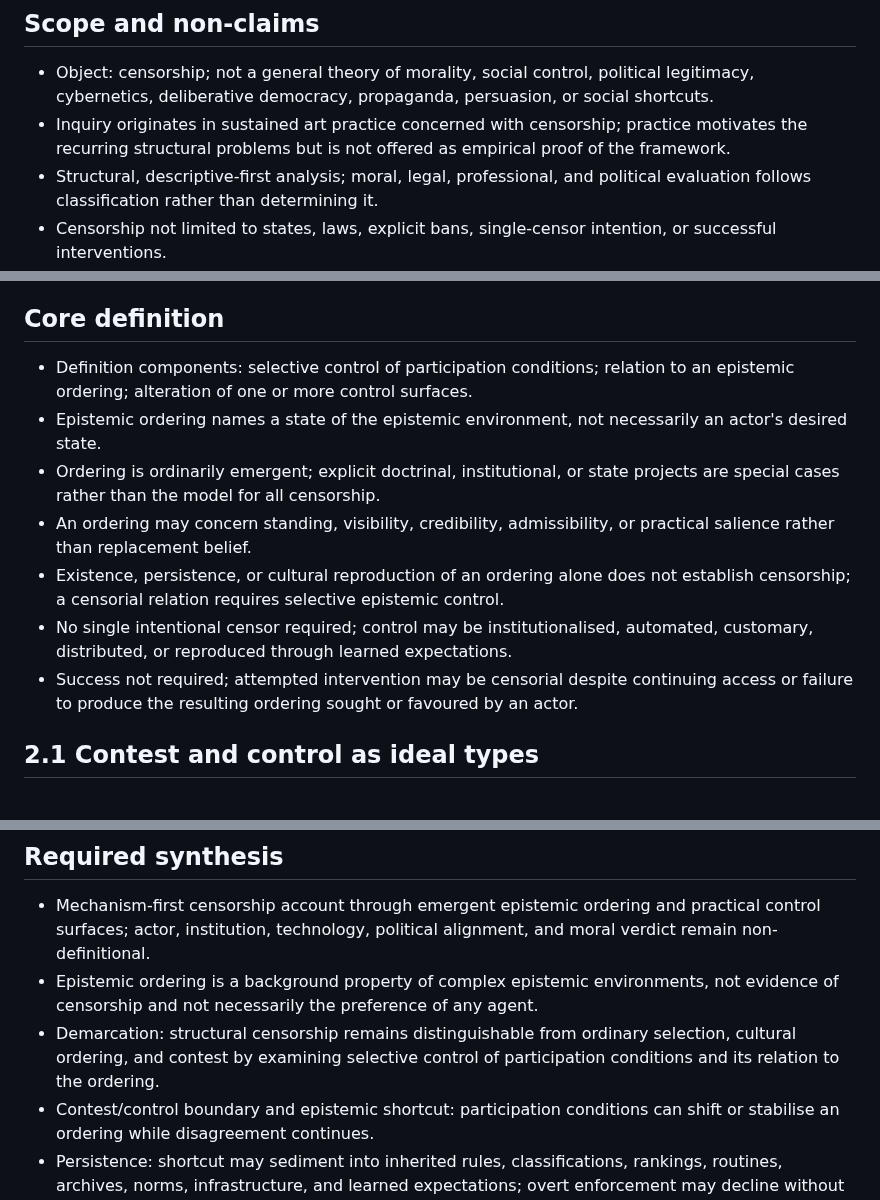
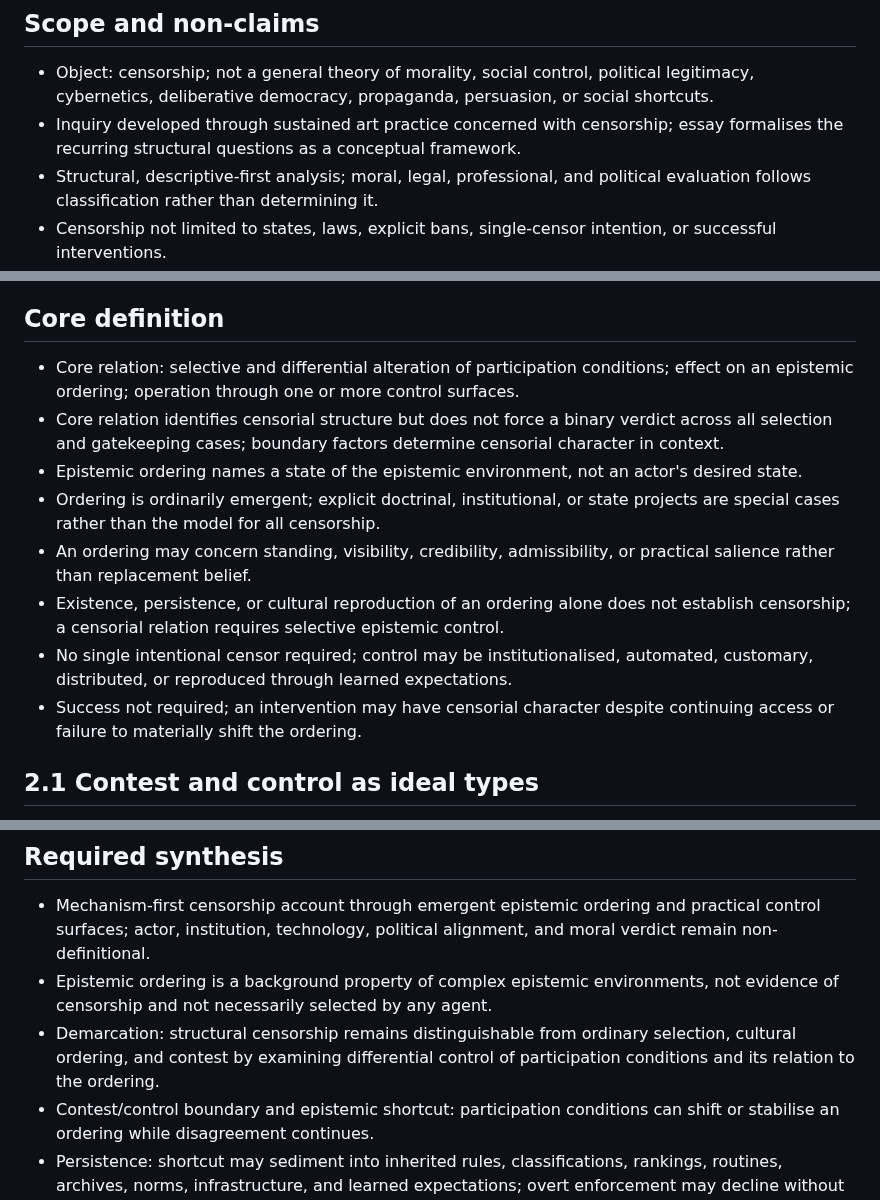
Before and after one commit to grantaj/censorship, a Markdown page: outline.md, 3 parts joined by grey strips. Drawn GitHub-style.

Commit message:
Tighten demarcation after adversarial review

```diff
--- a/outline.md
+++ b/outline.md
@@ -3,7 +3,7 @@
 ## Scope and non-claims
 
 - Object: censorship; not a general theory of morality, social control, political legitimacy, cybernetics, deliberative democracy, propaganda, persuasion, or social shortcuts.
-- Inquiry originates in sustained art practice concerned with censorship; practice motivates the recurring structural problems but is not offered as empirical proof of the framework.
+- Inquiry developed through sustained art practice concerned with censorship; essay formalises the recurring structural questions as a conceptual framework.
 - Structural, descriptive-first analysis; moral, legal, professional, and political evaluation follows classification rather than determining it.
 - Censorship not limited to states, laws, explicit bans, single-censor intention, or successful interventions.
 - Epistemic ordering is unavoidable; the existence of an ordering or settlement does not itself establish censorship.
@@ -85,13 +85,14 @@
 
 ## Core definition
 
-- Definition components: selective control of participation conditions; relation to an epistemic ordering; alteration of one or more control surfaces.
-- Epistemic ordering names a state of the epistemic environment, not necessarily an actor's desired state.
+- Core relation: selective and differential alteration of participation conditions; effect on an epistemic ordering; operation through one or more control surfaces.
+- Core relation identifies censorial structure but does not force a binary verdict across all selection and gatekeeping cases; boundary factors determine censorial character in context.
+- Epistemic ordering names a state of the epistemic environment, not an actor's desired state.
 - Ordering is ordinarily emergent; explicit doctrinal, institutional, or state projects are special cases rather than the model for all censorship.
 - An ordering may concern standing, visibility, credibility, admissibility, or practical salience rather than replacement belief.
 - Existence, persistence, or cultural reproduction of an ordering alone does not establish censorship; a censorial relation requires selective epistemic control.
 - No single intentional censor required; control may be institutionalised, automated, customary, distributed, or reproduced through learned expectations.
-- Success not required; attempted intervention may be censorial despite continuing access or failure to produce the resulting ordering sought or favoured by an actor.
+- Success not required; an intervention may have censorial character despite continuing access or failure to materially shift the ordering.
 
 ## 2.1 Contest and control as ideal types
 
@@ -336,8 +337,8 @@ No predetermined verdicts.
 ## Required synthesis
 
 - Mechanism-first censorship account through emergent epistemic ordering and practical control surfaces; actor, institution, technology, political alignment, and moral verdict remain non-definitional.
-- Epistemic ordering is a background property of complex epistemic environments, not evidence of censorship and not necessarily the preference of any agent.
-- Demarcation: structural censorship remains distinguishable from ordinary selection, cultural ordering, and contest by examining selective control of participation conditions and its relation to the ordering.
+- Epistemic ordering is a background property of complex epistemic environments, not evidence of censorship and not necessarily selected by any agent.
+- Demarcation: structural censorship remains distinguishable from ordinary selection, cultural ordering, and contest by examining differential control of participation conditions and its relation to the ordering.
 - Contest/control boundary and epistemic shortcut: participation conditions can shift or stabilise an ordering while disagreement continues.
 - Persistence: shortcut may sediment into inherited rules, classifications, rankings, routines, archives, norms, infrastructure, and learned expectations; overt enforcement may decline without implying consent, legitimacy, truth, or neutrality.
 - Position-dependent visibility does not make classification subjective; saturation may suppress practical discrimination/resolution without installing a counter-belief.
```
Also changed, not shown: other parts of outline.md (+5 -5 lines).
